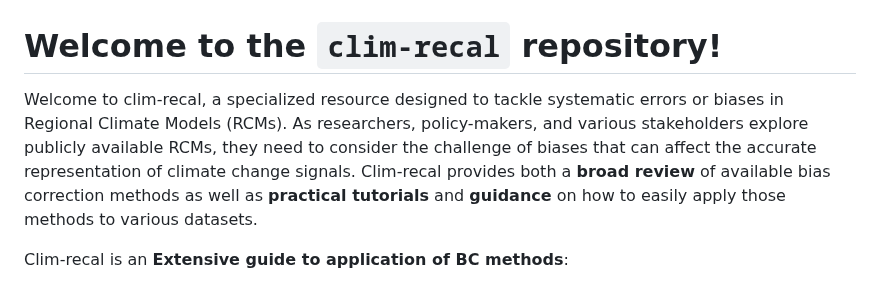
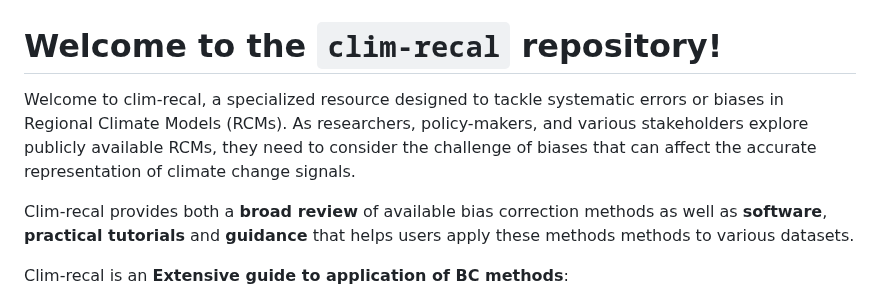
Before and after one commit to alan-turing-institute/clim-recal, a Markdown page: README.md, the part around the change. Drawn GitHub-style.

Commit message:
ENH readme - improve welcome text
Co-authored-by: Greg Mingas <gmingas@turing.ac.uk>

```diff
--- a/README.md
+++ b/README.md
@@ -1,6 +1,8 @@
 # Welcome to the `clim-recal` repository!
 
-Welcome to clim-recal, a specialized resource designed to tackle systematic errors or biases in Regional Climate Models (RCMs). As researchers, policy-makers, and various stakeholders explore publicly available RCMs, they need to consider the challenge of biases that can affect the accurate representation of climate change signals. Clim-recal provides both a **broad review** of available bias correction methods as well as **practical tutorials** and **guidance** on how to easily apply those methods to various datasets.
+Welcome to clim-recal, a specialized resource designed to tackle systematic errors or biases in Regional Climate Models (RCMs). As researchers, policy-makers, and various stakeholders explore publicly available RCMs, they need to consider the challenge of biases that can affect the accurate representation of climate change signals.
+
+Clim-recal provides both a **broad review** of available bias correction methods as well as **software**, **practical tutorials** and **guidance** that helps users apply these methods methods to various datasets.
 
 Clim-recal is an **Extensive guide to application of BC methods**:
 
```
